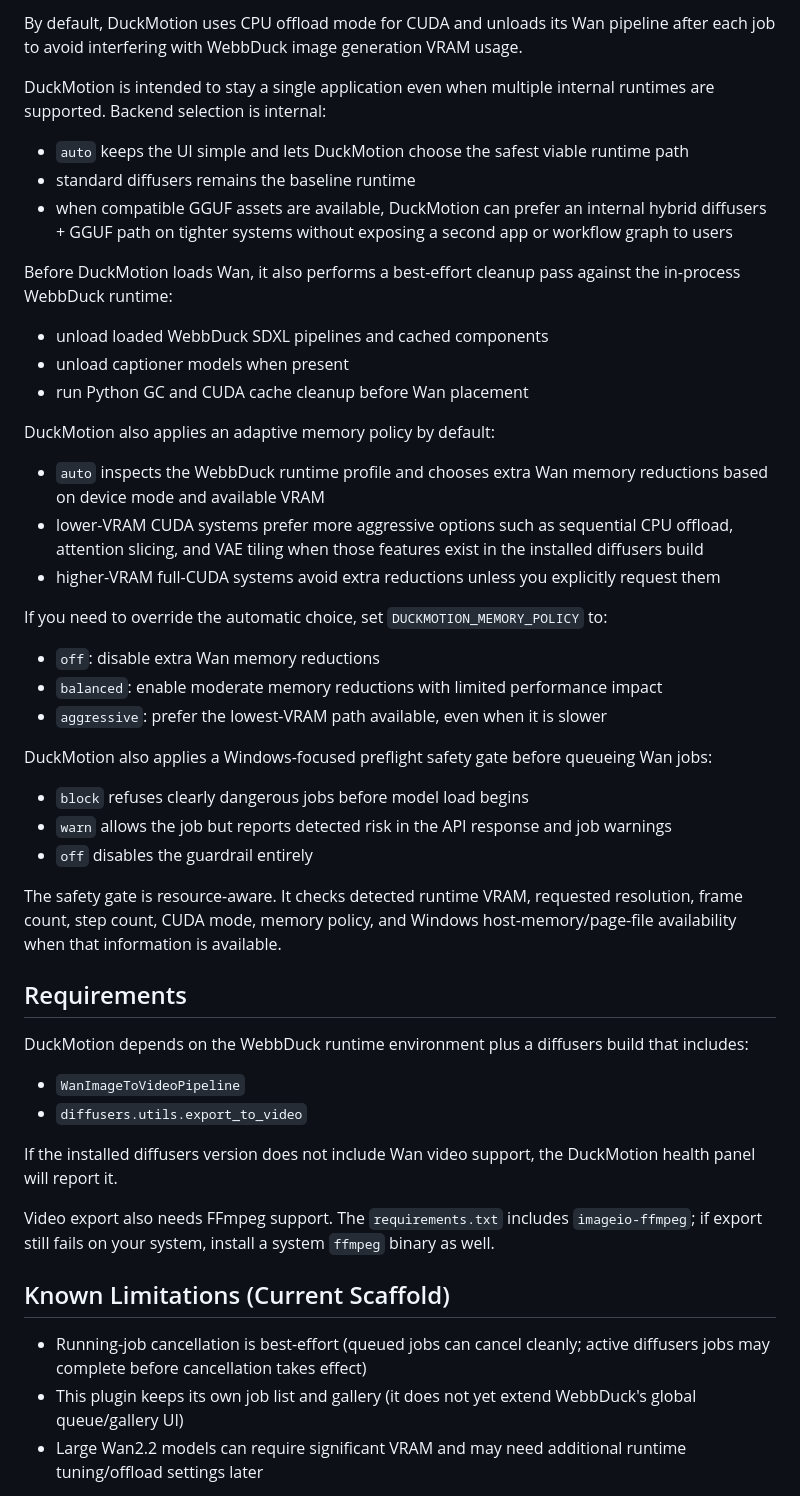
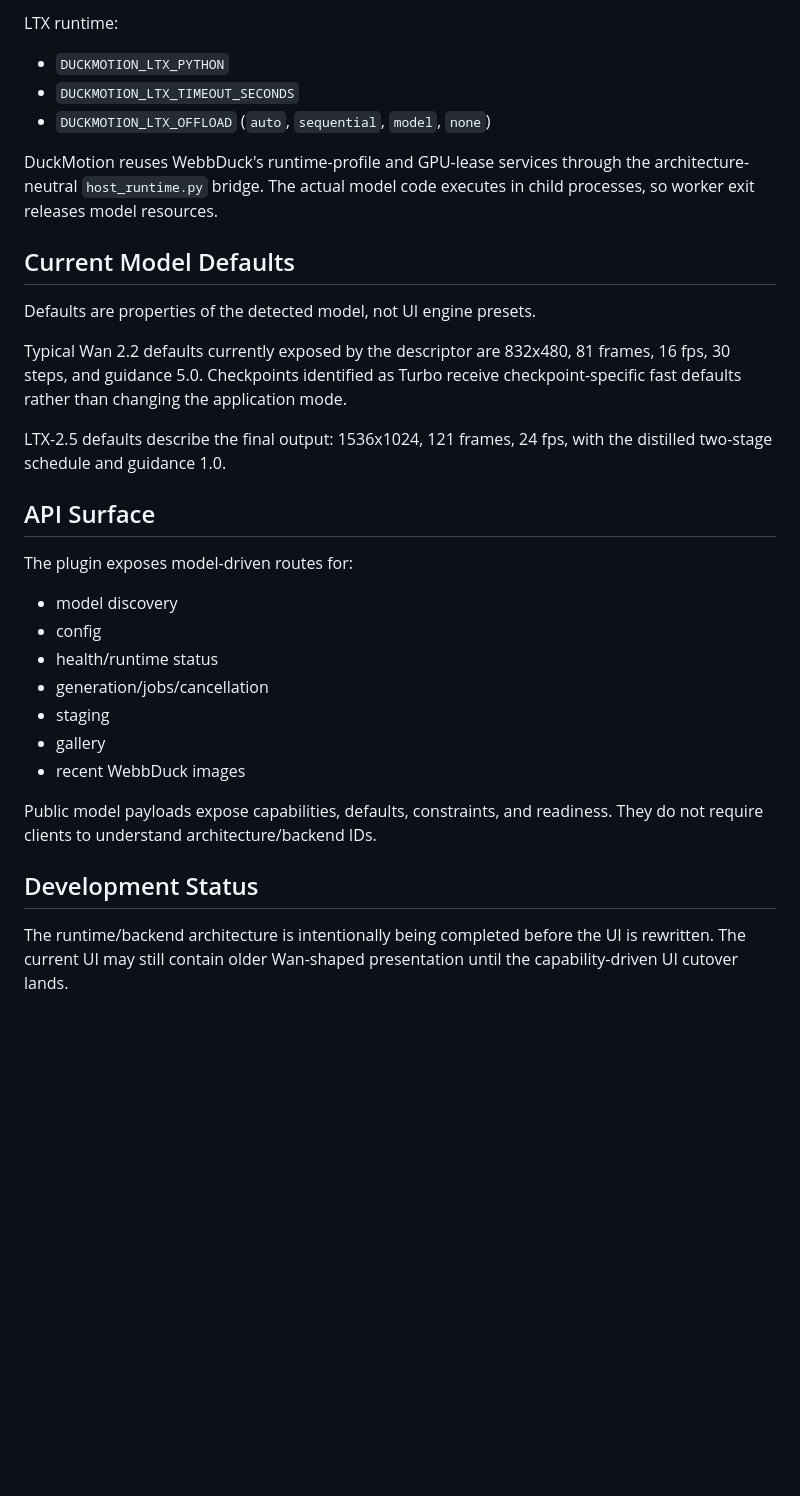
Before and after one commit to Duckieray/DuckMotion, a Markdown page: README.md, the part around one of its changes. GitHub-like rendering; blank space fills up the shorter version.

```diff
--- a/README.md
+++ b/README.md
@@ -160,52 +168,44 @@ That means DuckMotion follows WebbDuck environment/runtime settings such as:
 
-By default, DuckMotion uses CPU offload mode for CUDA and unloads its Wan pipeline after each job to avoid interfering with WebbDuck image generation VRAM usage.
+LTX runtime:
 
-DuckMotion is intended to stay a single application even when multiple internal runtimes are supported. Backend selection is internal:
+- `DUCKMOTION_LTX_PYTHON`
+- `DUCKMOTION_LTX_TIMEOUT_SECONDS`
+- `DUCKMOTION_LTX_OFFLOAD` (`auto`, `sequential`, `model`, `none`)
 
-- `auto` keeps the UI simple and lets DuckMotion choose the safest viable runtime path
-- standard diffusers remains the baseline runtime
-- when compatible GGUF assets are available, DuckMotion can prefer an internal hybrid diffusers + GGUF path on tighter systems without exposing a second app or workflow graph to users
+DuckMotion reuses WebbDuck's runtime-profile and GPU-lease services through the
+architecture-neutral `host_runtime.py` bridge. The actual model code executes
+in child processes, so worker exit releases model resources.
 
-Before DuckMotion loads Wan, it also performs a best-effort cleanup pass against the in-process WebbDuck runtime:
+## Current Model Defaults
 
-- unload loaded WebbDuck SDXL pipelines and cached components
-- unload captioner models when present
-- run Python GC and CUDA cache cleanup before Wan placement
+Defaults are properties of the detected model, not UI engine presets.
 
-DuckMotion also applies an adaptive memory policy by default:
+Typical Wan 2.2 defaults currently exposed by the descriptor are 832x480,
+81 frames, 16 fps, 30 steps, and guidance 5.0. Checkpoints identified as Turbo
+receive checkpoint-specific fast defaults rather than changing the application
+mode.
 
-- `auto` inspects the WebbDuck runtime profile and chooses extra Wan memory reductions based on device mode and available VRAM
-- lower-VRAM CUDA systems prefer more aggressive options such as sequential CPU offload, attention slicing, and VAE tiling when those features exist in the installed diffusers build
-- higher-VRAM full-CUDA systems avoid extra reductions unless you explicitly request them
+LTX-2.5 defaults describe the final output: 1536x1024, 121 frames, 24 fps, with
+the distilled two-stage schedule and guidance 1.0.
 
-If you need to override the automatic choice, set `DUCKMOTION_MEMORY_POLICY` to:
+## API Surface
 
-- `off`: disable extra Wan memory reductions
-- `balanced`: enable moderate memory reductions with limited performance impact
-- `aggressive`: prefer the lowest-VRAM path available, even when it is slower
+The plugin exposes model-driven routes for:
 
-DuckMotion also applies a Windows-focused preflight safety gate before queueing Wan jobs:
+- model discovery
+- config
+- health/runtime status
+- generation/jobs/cancellation
+- staging
+- gallery
+- recent WebbDuck images
 
-- `block` refuses clearly dangerous jobs before model load begins
-- `warn` allows the job but reports detected risk in the API response and job warnings
-- `off` disables the guardrail entirely
+Public model payloads expose capabilities, defaults, constraints, and readiness.
+They do not require clients to understand architecture/backend IDs.
 
-The safety gate is resource-aware. It checks detected runtime VRAM, requested resolution, frame count, step count, CUDA mode, memory policy, and Windows host-memory/page-file availability when that information is available.
+## Development Status
 
-## Requirements
+The runtime/backend architecture is intentionally being completed before the UI
+is rewritten. The current UI may still contain older Wan-shaped presentation
+until the capability-driven UI cutover lands.
 
-DuckMotion depends on the WebbDuck runtime environment plus a diffusers build that includes:
-
-- `WanImageToVideoPipeline`
-- `diffusers.utils.export_to_video`
-
-If the installed diffusers version does not include Wan video support, the DuckMotion health panel will report it.
-
-Video export also needs FFmpeg support. The `requirements.txt` includes `imageio-ffmpeg`; if export still fails on your system, install a system `ffmpeg` binary as well.
-
-## Known Limitations (Current Scaffold)
-
-- Running-job cancellation is best-effort (queued jobs can cancel cleanly; active diffusers jobs may complete before cancellation takes effect)
-- This plugin keeps its own job list and gallery (it does not yet extend WebbDuck's global queue/gallery UI)
-- Large Wan2.2 models can require significant VRAM and may need additional runtime tuning/offload settings later
-
```
Also changed, not shown: other parts of README.md (+108 -119 lines).
